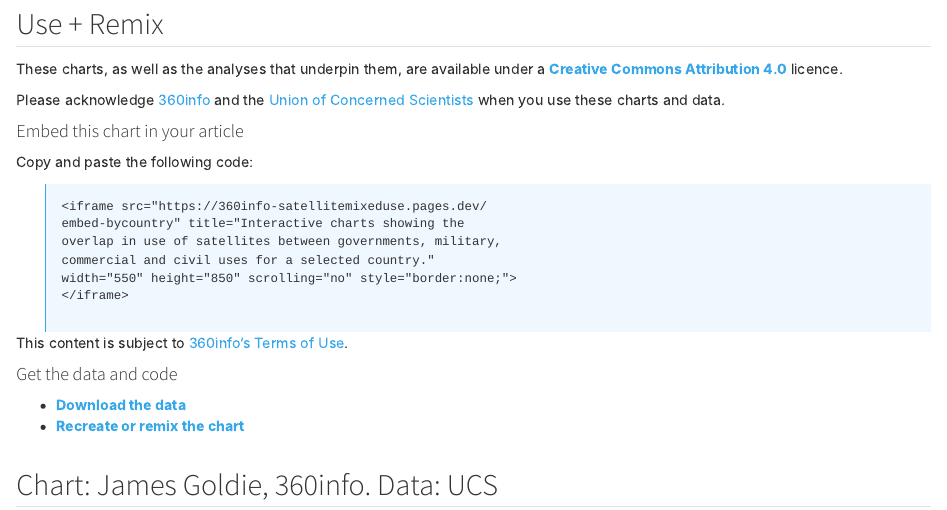
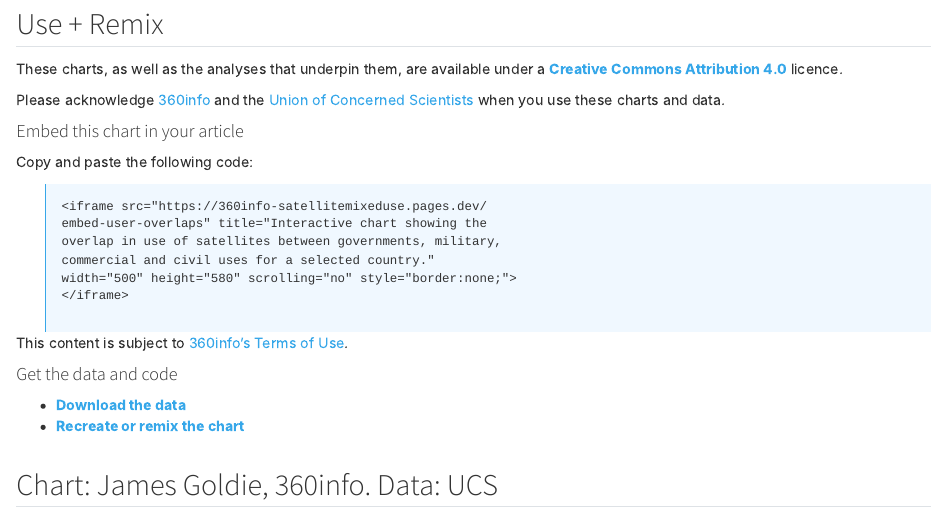
Before and after one commit to 360-info/report-satellites-conflict, a Quarto document (embed-user-overlaps.qmd): the page in a window 1100 px wide, from 140 px down. Rendered offline with R 4.5, knitr and Pandoc in place of Quarto, with nearby package versions.

Commit message:
Add documentation

````diff
--- a/embed-user-overlaps.qmd
+++ b/embed-user-overlaps.qmd
@@ -122,10 +122,10 @@
 ::: {.embedcode}
 ```
 <iframe src="https://360info-satellitemixeduse.pages.dev/
-embed-bycountry" title="Interactive charts showing the
+embed-user-overlaps" title="Interactive chart showing the
 overlap in use of satellites between governments, military,
 commercial and civil uses for a selected country."
-width="550" height="850" scrolling="no" style="border:none;">
+width="500" height="580" scrolling="no" style="border:none;">
 </iframe>
 ```
 :::
````
Also changed, not shown: README.md, data/README.md (added), out/embed-user-overlaps.html.
